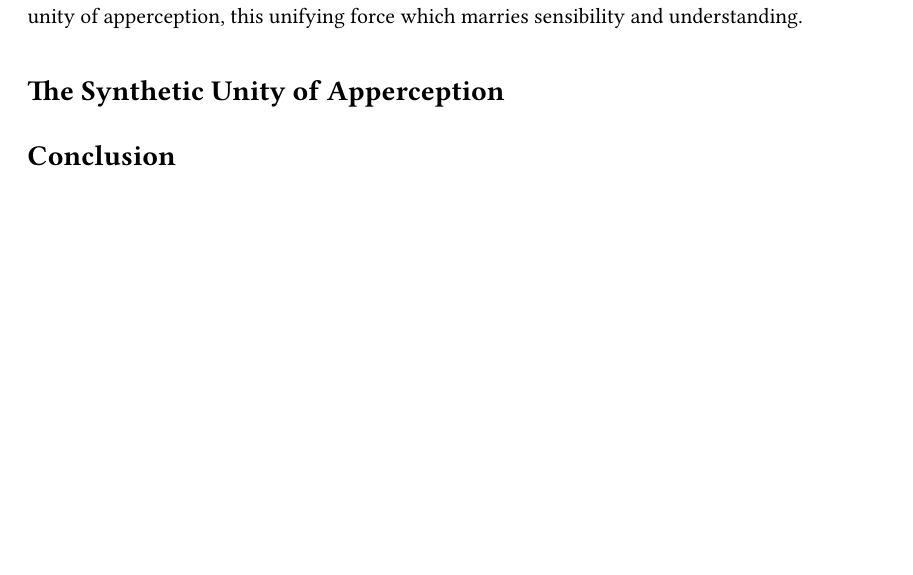
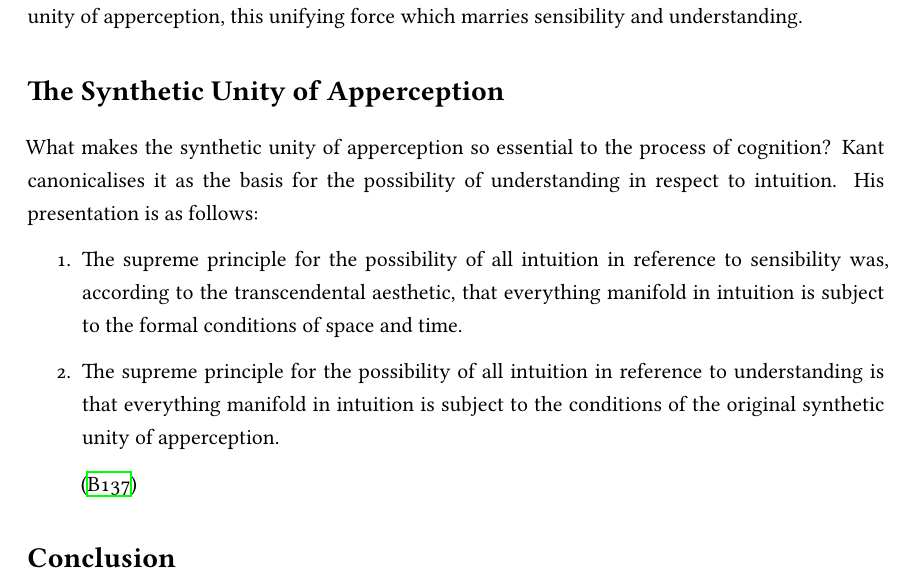
Before and after one commit to ShenZhouHong/kant-aufsatz, a LaTeX document (latex/kant-aufsatz.tex, which reads latex/sections/body.tex): part of page 12 of 13, cut so that both start at the same text, the shorter picture padded with empty space. Compiled offline with XeLaTeX.

Commit message:
Begin working on the synthetic unity of apperception.

```diff
--- a/latex/sections/body.tex
+++ b/latex/sections/body.tex
@@ -107,3 +107,11 @@ This leads us to what is perhaps \emph{the} most thought-provoking idea in Kant'
 Kant goes on to further elaborate regarding the offspring of such a union, which draw their resemblance from space (corresponding to the outer sense) and time (corresponding to the inner sense), in sections entitled \emph{On the Synthesis of Apprehension in Intuition}, and the \emph{On the Synthesis of Reproduction in Imagination}. However these discussions are merely the procedural lemmae of his transcendental analytic, contingent on the synthetic unity of apperception, and we will not elaborate upon them here. Instead we will spend the rest of our time examining the synthetic unity of apperception, this unifying force which marries sensibility and understanding.
 
 \section*{The Synthetic Unity of Apperception}
+What makes the synthetic unity of apperception so essential to the process of cognition? Kant canonicalises it as the basis for the possibility of understanding in respect to intuition. His presentation is as follows:
+
+\begin{enumerate}
+  \item The supreme principle for the possibility of all intuition in reference to sensibility was, according to the transcendental aesthetic, that everything manifold in intuition is subject to the formal conditions of space and time.
+  \item The supreme principle for the possibility of all intuition in reference to understanding is that everything manifold in intuition is subject to the conditions of the original synthetic unity of apperception.
+
+  \autocite[B137]{hackett}
+\end{enumerate}
```
Also changed, not shown: latex/kant-aufsatz.pdf.
